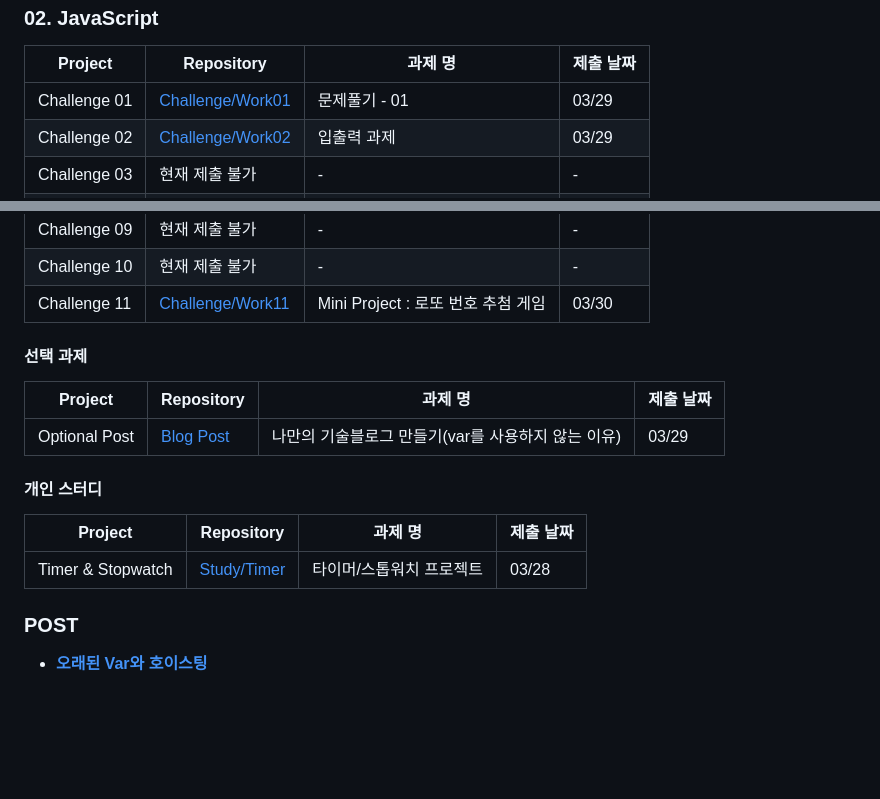
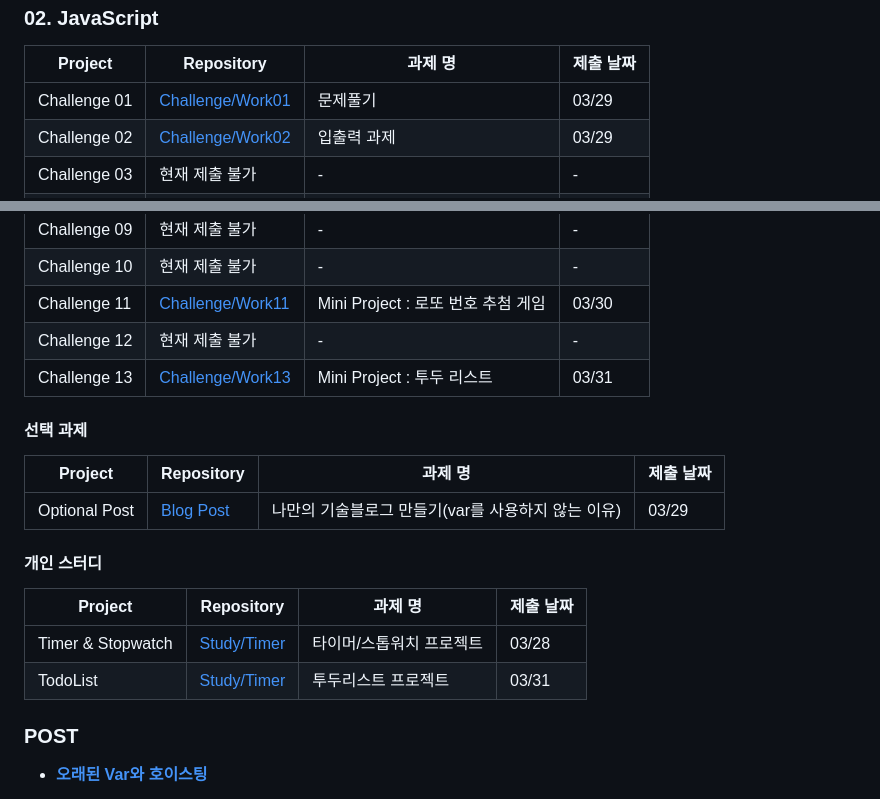
Before and after one commit to yoyobar/OZ_CodingSchool, a Markdown page: README.md, 2 parts joined by grey strips. GitHub-like rendering; blank space fills up the shorter version.

```diff
--- a/README.md
+++ b/README.md
@@ -61,7 +61,7 @@ Front-end 3기 김민수의 개인 기록입니다.
 
 | Project      | Repository                                                                                               | 과제 명                                          | 제출 날짜 |
 | ------------ | -------------------------------------------------------------------------------------------------------- | ------------------------------------------------ | --------- |
-| Challenge 01 | [Challenge/Work01](https://github.com/yoyobar/OZ_CodingSchool/tree/main/02.JS/Challenge/Work01) | 문제풀기 - 01 | 03/29 |
+| Challenge 01 | [Challenge/Work01](https://github.com/yoyobar/OZ_CodingSchool/tree/main/02.JS/Challenge/Work01) | 문제풀기 | 03/29 |
 | Challenge 02 | [Challenge/Work02](https://github.com/yoyobar/OZ_CodingSchool/tree/main/02.JS/Challenge/Work02) | 입출력 과제 | 03/29 |
 | Challenge 03 | 현재 제출 불가 | - | - |
 | Challenge 04 | 현재 제출 불가 | - | - |
@@ -72,6 +72,8 @@ Front-end 3기 김민수의 개인 기록입니다.
 | Challenge 09 | 현재 제출 불가 | - | - |
 | Challenge 10 | 현재 제출 불가 | - | - |
 | Challenge 11 | [Challenge/Work11](https://github.com/yoyobar/OZ_CodingSchool/tree/main/02.JS/Challenge/Work11) | Mini Project : 로또 번호 추첨 게임 | 03/30 |
+| Challenge 12 | 현재 제출 불가 | - | - |
+| Challenge 13 | [Challenge/Work13](https://github.com/yoyobar/OZ_CodingSchool/tree/main/02.JS/Challenge/Work13) | Mini Project : 투두 리스트 | 03/31 |
 
 
 #### 선택 과제
@@ -85,6 +87,7 @@ Front-end 3기 김민수의 개인 기록입니다.
 | Project      | Repository                                                                                               | 과제 명                                          | 제출 날짜 |
 | ------------ | -------------------------------------------------------------------------------------------------------- | ------------------------------------------------ | --------- |
 | Timer & Stopwatch | [Study/Timer](https://github.com/yoyobar/OZ_CodingSchool/tree/main/02.JS/Study/Counter) | 타이머/스톱워치 프로젝트 | 03/28     |
+| TodoList | [Study/Timer](https://github.com/yoyobar/OZ_CodingSchool/tree/main/02.JS/Study/Counter) | 투두리스트 프로젝트 | 03/31     |
 
 ### POST
 
```
